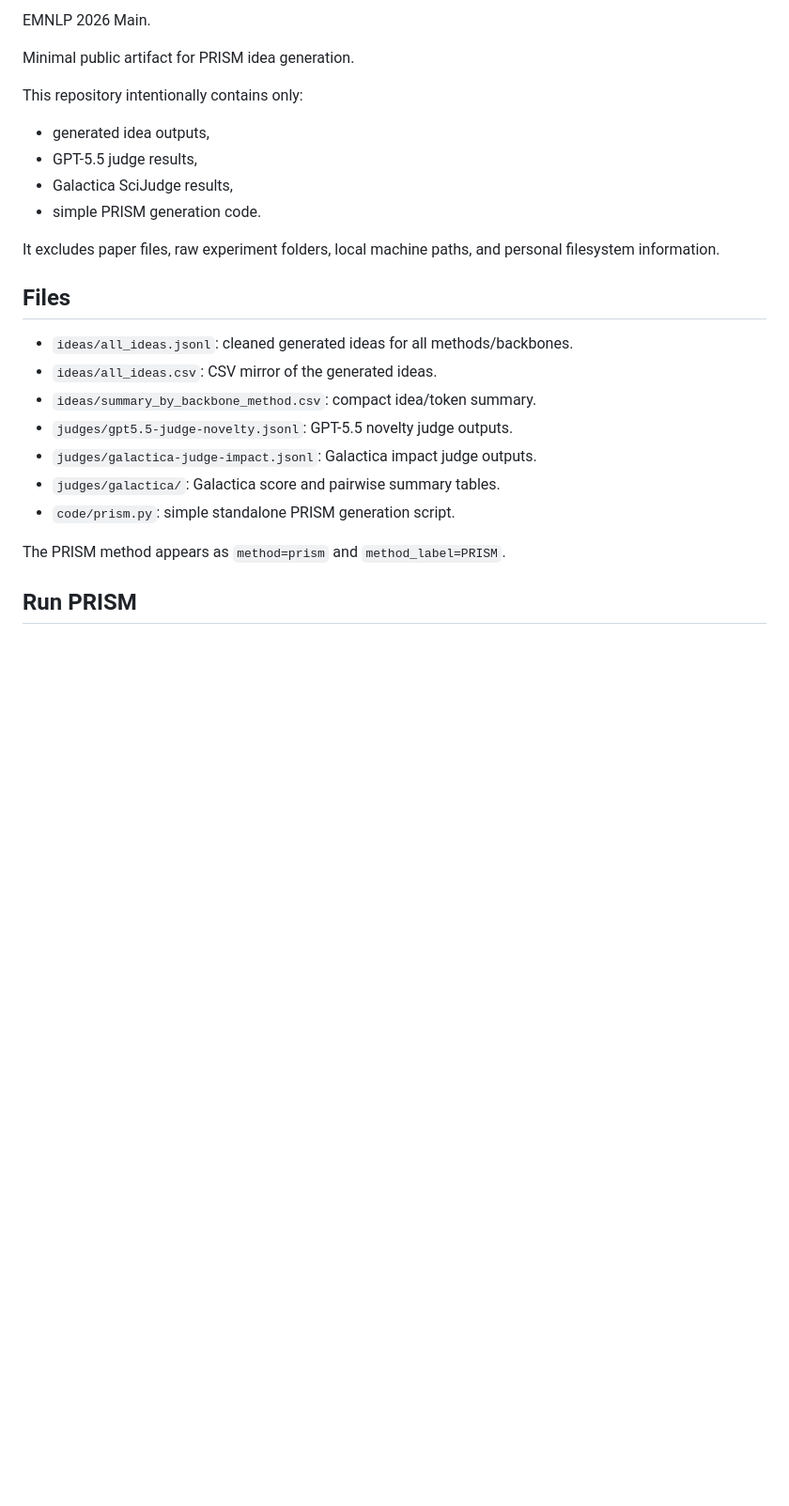
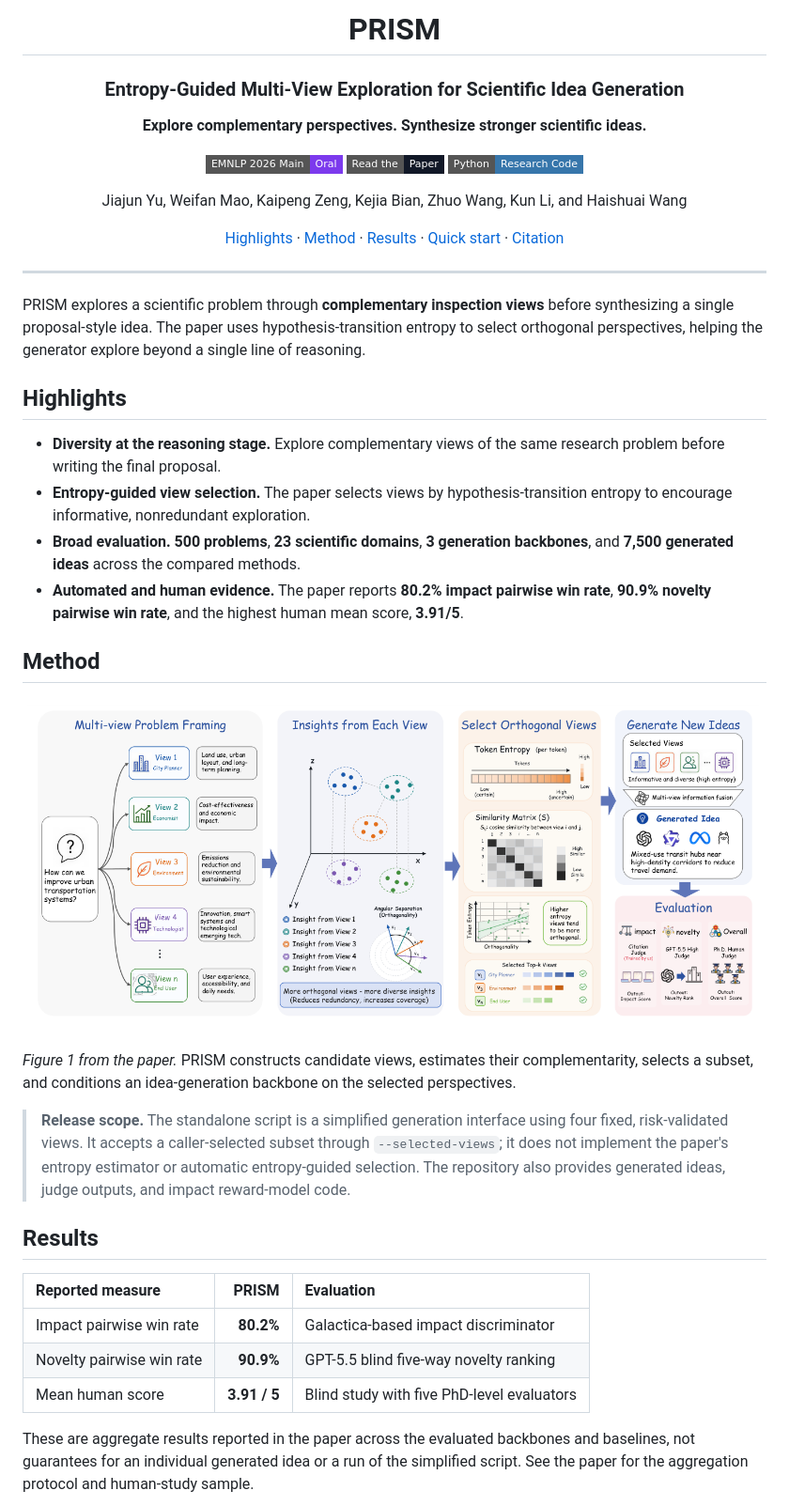
Before and after one commit to jiajunyu1999/PRISM-idea-generation, a Markdown page: README.md, the part around one of its changes. Shown at 94% size. Drawn GitHub-style; pictures changed too: assets/figures/framework.png (added); badges without logos; blank space fills up the shorter version.

Commit message:
docs: showcase oral paper with figures, results, and clear quickstart

```diff
--- a/README.md
+++ b/README.md
@@ -4,27 +4,48 @@
 
-EMNLP 2026 Main.
+# PRISM
 
-Minimal public artifact for PRISM idea generation.
+### Entropy-Guided Multi-View Exploration for Scientific Idea Generation
 
-This repository intentionally contains only:
+**Explore complementary perspectives. Synthesize stronger scientific ideas.**
 
-- generated idea outputs,
-- GPT-5.5 judge results,
-- Galactica SciJudge results,
-- simple PRISM generation code.
+[![Venue](https://img.shields.io/badge/EMNLP%202026%20Main-Oral-7c3aed?style=flat-square)](https://aclanthology.org/2026.emnlp-main.1180/)
+[![Paper](https://img.shields.io/badge/Read_the-Paper-111827?style=flat-square)](https://aclanthology.org/2026.emnlp-main.1180/)
+[![Python](https://img.shields.io/badge/Python-Research_Code-3776AB?style=flat-square&logo=python&logoColor=white)](#quick-start)
 
-It excludes paper files, raw experiment folders, local machine paths, and personal filesystem information.
+Jiajun Yu, Weifan Mao, Kaipeng Zeng, Kejia Bian, Zhuo Wang, Kun Li, and Haishuai Wang
 
-## Files
+[Highlights](#highlights) · [Method](#method) · [Results](#results) · [Quick start](#quick-start) · [Citation](#citation)
 
-- `ideas/all_ideas.jsonl`: cleaned generated ideas for all methods/backbones.
-- `ideas/all_ideas.csv`: CSV mirror of the generated ideas.
-- `ideas/summary_by_backbone_method.csv`: compact idea/token summary.
-- `judges/gpt5.5-judge-novelty.jsonl`: GPT-5.5 novelty judge outputs.
-- `judges/galactica-judge-impact.jsonl`: Galactica impact judge outputs.
-- `judges/galactica/`: Galactica score and pairwise summary tables.
-- `code/prism.py`: simple standalone PRISM generation script.
+</div>
 
-The PRISM method appears as `method=prism` and `method_label=PRISM`.
+---
 
-## Run PRISM
+PRISM explores a scientific problem through **complementary inspection views** before synthesizing a single proposal-style idea. The paper uses hypothesis-transition entropy to select orthogonal perspectives, helping the generator explore beyond a single line of reasoning.
+
+## Highlights
+
+- **Diversity at the reasoning stage.** Explore complementary views of the same research problem before writing the final proposal.
+- **Entropy-guided view selection.** The paper selects views by hypothesis-transition entropy to encourage informative, nonredundant exploration.
+- **Broad evaluation.** **500 problems**, **23 scientific domains**, **3 generation backbones**, and **7,500 generated ideas** across the compared methods.
+- **Automated and human evidence.** The paper reports **80.2% impact pairwise win rate**, **90.9% novelty pairwise win rate**, and the highest human mean score, **3.91/5**.
+
+## Method
+
+<p align="center">
+  <img src="assets/figures/framework.png" width="100%" alt="PRISM framework: construct inspection views, measure entropy-based orthogonality, select complementary views, and synthesize a scientific idea">
+</p>
+
+*Figure 1 from the paper.* PRISM constructs candidate views, estimates their complementarity, selects a subset, and conditions an idea-generation backbone on the selected perspectives.
+
+> **Release scope.** The standalone script is a simplified generation interface using four fixed, risk-validated views. It accepts a caller-selected subset through `--selected-views`; it does not implement the paper's entropy estimator or automatic entropy-guided selection. The repository also provides generated ideas, judge outputs, and impact reward-model code.
+
+## Results
+
+| Reported measure | PRISM | Evaluation |
+| :--- | ---: | :--- |
+| Impact pairwise win rate | **80.2%** | Galactica-based impact discriminator |
+| Novelty pairwise win rate | **90.9%** | GPT-5.5 blind five-way novelty ranking |
+| Mean human score | **3.91 / 5** | Blind study with five PhD-level evaluators |
+
+These are aggregate results reported in the paper across the evaluated backbones and baselines, not guarantees for an individual generated idea or a run of the simplified script. See the paper for the aggregation protocol and human-study sample.
+
```
Also changed, not shown: other parts of README.md (+82 -11 lines), assets/figures/README.md (added, +13 -0 lines), assets/figures/case-study.png (added), assets/figures/domain-robustness.png (added), assets/figures/entropy-analysis.png (added), assets/figures/token-cost.png (added), 2 other files.
